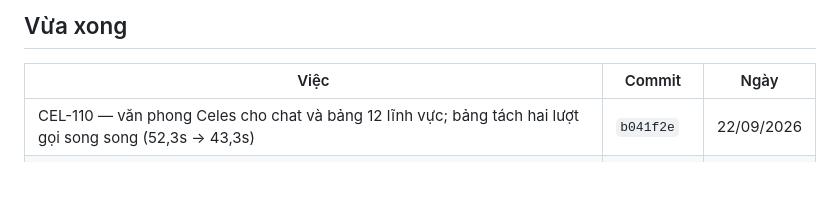
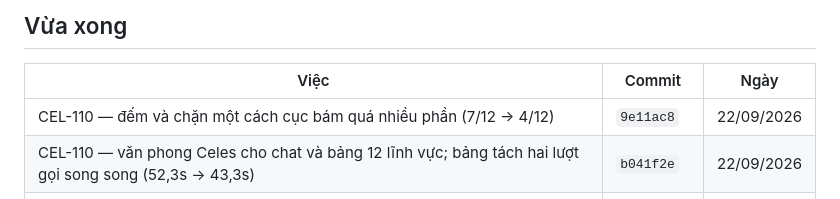
Before and after one commit to Hieuzz05/Celestia-tuvi, a Markdown page: TRANG-THAI.md, the part around the change. Rendered like a GitHub page; blank space fills up the shorter version.

Commit message:
TRANG-THAI: them phep dem cach cuc bam nhieu phan
Cung nhanh viec/van-phong-chat-linh-vuc, commit 9e11ac8. Nhanh da day len,
chua gop vao main.

Co-Authored-By: Claude Opus 5 (1M context) <noreply@anthropic.com>

```diff
--- a/TRANG-THAI.md
+++ b/TRANG-THAI.md
@@ -28,6 +28,7 @@ chạy nên không cần nhánh, và để trên nhánh riêng thì máy kia kh
 
 | Việc | Commit | Ngày |
 |---|---|---|
+| CEL-110 — đếm và chặn một cách cục bám quá nhiều phần (7/12 → 4/12) | `9e11ac8` | 22/09/2026 |
 | CEL-110 — văn phong Celes cho chat và bảng 12 lĩnh vực; bảng tách hai lượt gọi song song (52,3s → 43,3s) | `b041f2e` | 22/09/2026 |
 | CEL-088 — trí nhớ hội thoại xuyên phiên (KHÔNG cần SQL mới) | `(bản này)` | 19/09/2026 |
 | Spec Chat Quality v1: P1-6b — chat biết bài tổng quan đã nói gì | `261dde7` | 19/09/2026 |
```
